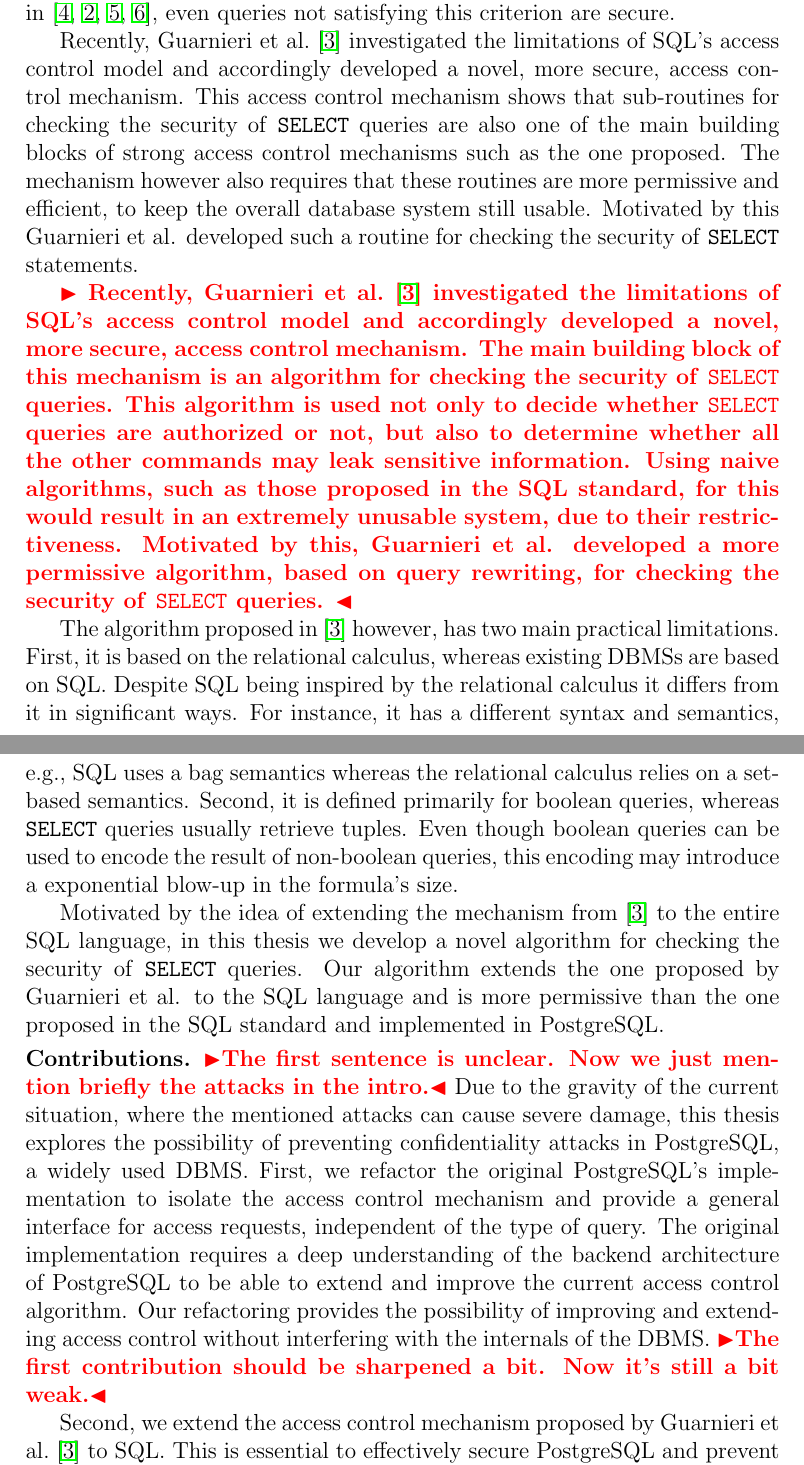
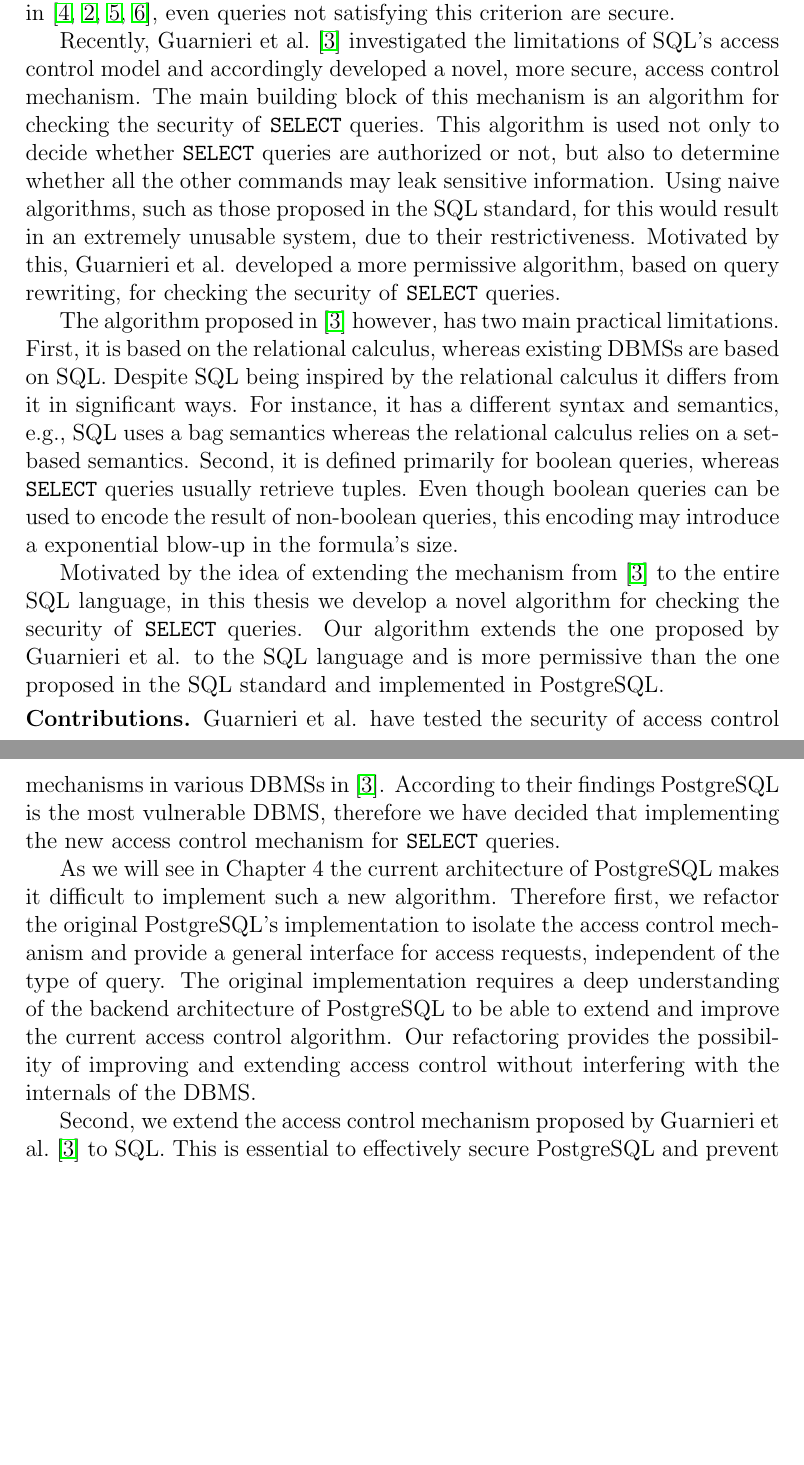
Before and after one commit to muyajil/bsc-thesis-writeup, a LaTeX document (main.tex, which reads tex/introduction.tex): two parts of pages 3 and 4 of 22, joined at a grey line, cut so that both start at the same text, the shorter picture padded with empty space. Compiled offline with pdfLaTeX.

Commit message:
new version of introduction

```diff
--- a/tex/introduction.tex
+++ b/tex/introduction.tex
@@ -19,16 +19,6 @@ Indeed, as already identified in~\cite{rizvi2004extending, guarnieri2014optimal,
 
 Recently, Guarnieri et al.~\cite{guarnieri2016strong} investigated the limitations of SQL's access control model and accordingly  developed a novel, more secure, access control mechanism.
 %
-This access control mechanism shows that sub-routines for checking the security of \texttt{SELECT} queries are also one of the main building blocks of strong access control mechanisms such as the one proposed.
-%
-The mechanism however also requires that these routines are more permissive and efficient, to keep the overall database system still usable.
-%
-Motivated by this Guarnieri et al. developed such a routine for checking the security of \texttt{SELECT} statements.
-
-\remark{
-Recently, Guarnieri et al.~\cite{guarnieri2016strong} investigated the limitations of SQL's access control model and accordingly  developed a novel, more secure, access control mechanism.
-%
-%This access control mechanism shows that sub-routines for checking the security of \texttt{SELECT} queries are also one of the main building blocks of strong access control mechanisms such as the one proposed.
 The main building block of this mechanism is an algorithm for checking the security of \texttt{SELECT} queries.
 %
 This algorithm is used not only to decide whether \texttt{SELECT} queries are authorized or not, but also to determine whether all the other commands may leak sensitive information.
@@ -54,17 +43,18 @@ Our algorithm extends the one proposed by Guarnieri et al. to the SQL language a
 \noindent
 {\bf Contributions.}
 %
-\remark{The first sentence is unclear. Now we just mention briefly the attacks in the intro.}
+Guarnieri et al. have tested the security of access control mechanisms in various DBMSs in~\cite{guarnieri2016strong}.
 %
-Due to the gravity of the current situation, where the mentioned attacks can cause severe damage, this thesis explores the possibility of preventing confidentiality attacks in PostgreSQL, a widely used DBMS.
+According to their findings PostgreSQL is the most vulnerable DBMS, therefore we have decided that implementing the new access control mechanism for \texttt{SELECT} queries.
+
+As we will see in Chapter 4 the current architecture of PostgreSQL makes it difficult to implement such a new algorithm.
 %
-First, we refactor the original PostgreSQL's implementation to isolate the access control mechanism and provide a general interface for access requests, independent of the type of query.
+Therefore first, we refactor the original PostgreSQL's implementation to isolate the access control mechanism and provide a general interface for access requests, independent of the type of query.
 %
 The original implementation requires a deep understanding of the backend architecture of PostgreSQL to be able to extend and improve the current access control algorithm.
 %
 Our refactoring provides the possibility of improving and extending access control without interfering with the internals of the DBMS.
 %
-\remark{The first contribution should be sharpened a bit. Now it's still a bit weak.}
 
 Second, we extend the access control mechanism proposed by Guarnieri et al.~\cite{guarnieri2016strong} to SQL.
 %
```
Also changed, not shown: tex/introduction.tex (1 more changed lines).
